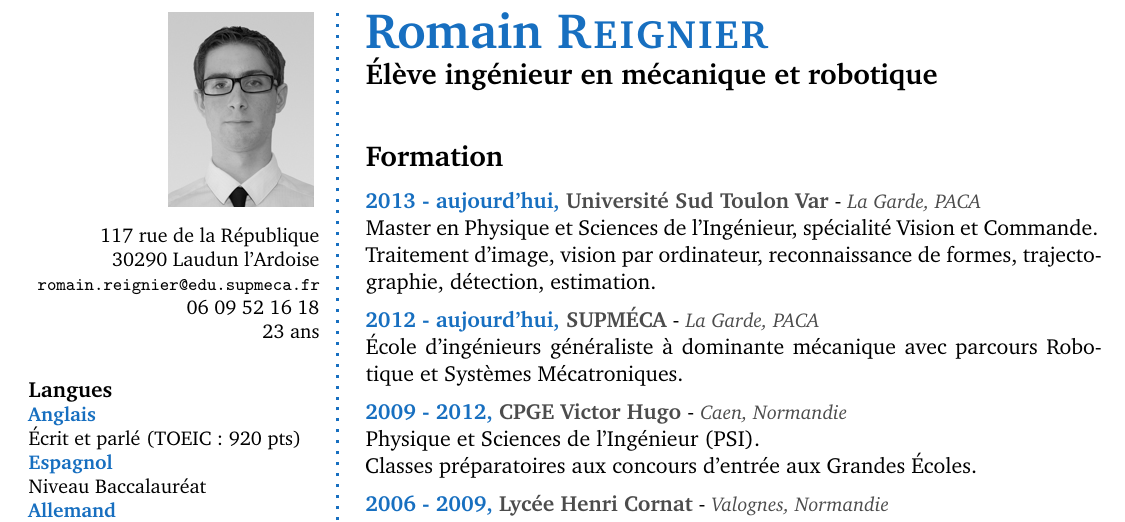
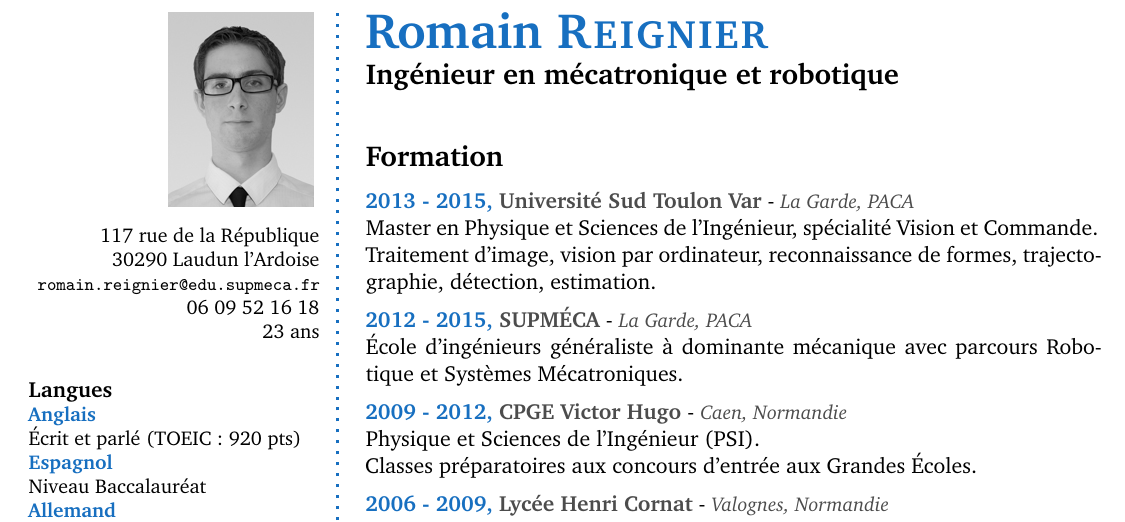
Before and after one commit to romainreignier/cv, a LaTeX CV (CV_FR/cv_FR.tex): part of the page, cut so that both start at the same text. Compiled offline with pdfLaTeX.

Commit message:
Changement intitulé et dates

```diff
--- a/CV_FR/cv_FR.tex
+++ b/CV_FR/cv_FR.tex
@@ -192,7 +192,7 @@ Malaisie, Singapour, Togo, Pays-Bas, Allemagne, République Tchèque, Autriche,
 % Right frame
 %%%%%%%%%%%%%%%%%%%%
 \Huge\bfseries {\color{RoyalBlue} Romain \textsc{Reignier}} \\
-\Large\bfseries  Élève ingénieur en mécanique et robotique\\
+\Large\bfseries  Ingénieur en mécatronique et robotique\\
 
 \normalsize\normalfont
 
@@ -204,12 +204,12 @@ Malaisie, Singapour, Togo, Pays-Bas, Allemagne, République Tchèque, Autriche,
 % Formation
 \CVSection{Formation}
 
-\CVItem{2013 - aujourd'hui,}{Université Sud Toulon Var} - \city{La Garde, PACA}\\
+\CVItem{2013 - 2015,}{Université Sud Toulon Var} - \city{La Garde, PACA}\\
 Master en Physique et Sciences de l'Ingénieur, spécialité Vision et Commande.\\
 Traitement d'image, vision par ordinateur, reconnaissance de formes, trajectographie, détection, estimation.
 \SmallSep
 
-\CVItem{2012 - aujourd'hui,}{SUPMÉCA} - \city{La Garde, PACA}\\
+\CVItem{2012 - 2015,}{SUPMÉCA} - \city{La Garde, PACA}\\
 École d'ingénieurs généraliste à dominante mécanique avec parcours Robotique et Systèmes Mécatroniques.
 \SmallSep
 
```
Also changed, not shown: CV_FR/cv_FR.pdf.
